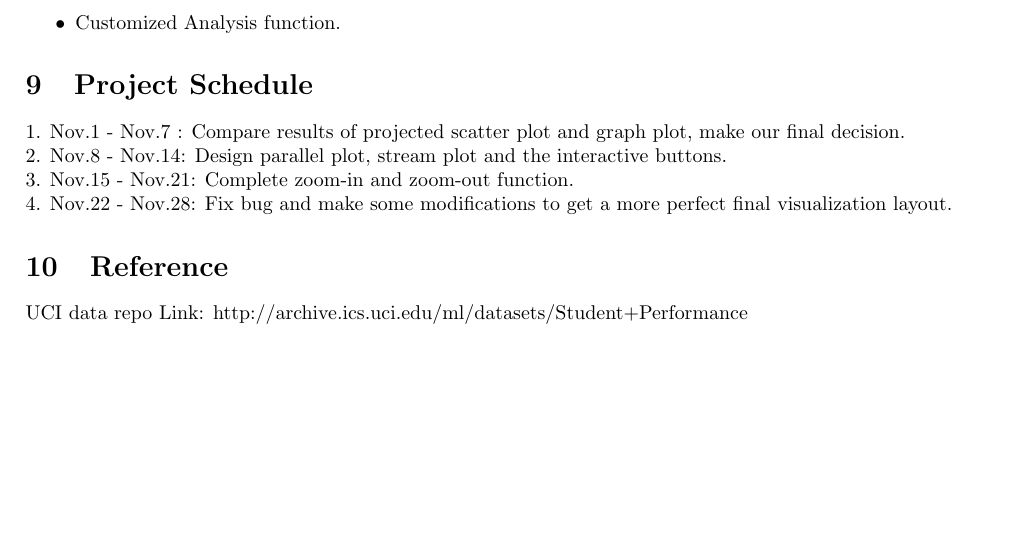
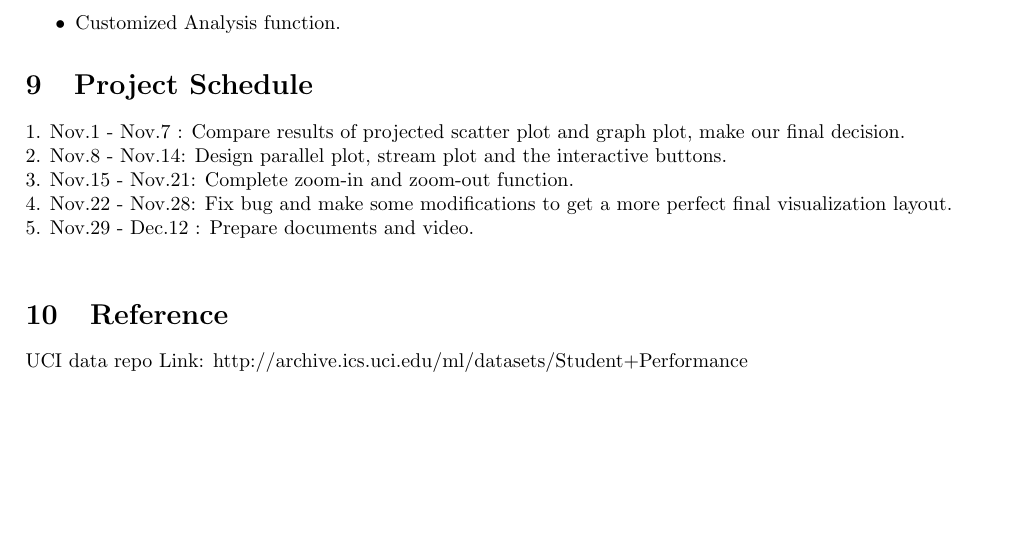
Before and after one commit to zc8340311/CS573FinalProject, a LaTeX document (Proposal.tex): part of page 7 of 7, cut so that both start at the same text. Compiled offline with pdfLaTeX.

Commit message:
fix schedule

```diff
--- a/Proposal.tex
+++ b/Proposal.tex
@@ -156,7 +156,8 @@ Through this selection, we will continue working on the Parallel plot and Stream
 1. Nov.1 - Nov.7 : Compare results of projected scatter plot and graph plot, make our final decision.\\
 2. Nov.8 - Nov.14: Design parallel plot,  stream plot and the interactive buttons.\\
 3. Nov.15 - Nov.21: Complete zoom-in and zoom-out  function.\\
-4. Nov.22 - Nov.28: Fix bug and make some modifications to get a more perfect final visualization layout.
+4. Nov.22 - Nov.28: Fix bug and make some modifications to get a more perfect final visualization layout.\\
+5. Nov.29 - Dec.12 : Prepare documents and video.\\
 \section{Reference}
 UCI data repo Link: {http://archive.ics.uci.edu/ml/datasets/Student+Performance}
 \end{document}
```
Also changed, not shown: Proposal.pdf.
